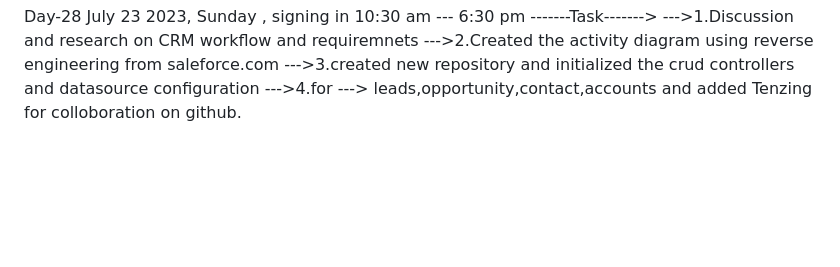
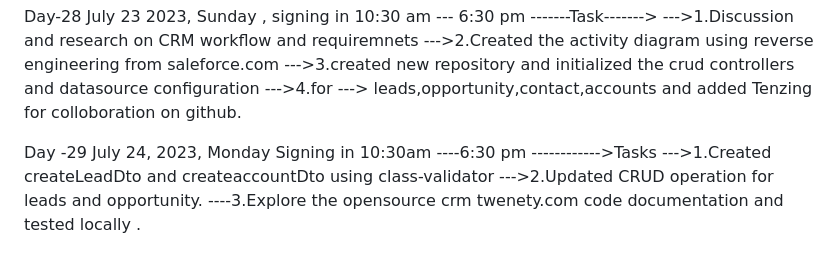
Before and after one commit to krishbale/Chat-Apps-Encryption-Webhooks, a Markdown page: log.md, the part around the change. Drawn GitHub-style; blank space fills up the shorter version.

Commit message:
updatedlog

```diff
--- a/log.md
+++ b/log.md
@@ -335,3 +335,12 @@ Sunday , signing in 10:30 am --- 6:30 pm
 --->2.Created the activity diagram using reverse engineering from saleforce.com
 --->3.created new repository and initialized the crud controllers and datasource configuration
 --->4.for ---> leads,opportunity,contact,accounts and added Tenzing for colloboration on github.
+
+Day -29
+July 24, 2023,
+Monday
+Signing in 10:30am ----6:30 pm
+------------>Tasks
+--->1.Created createLeadDto and createaccountDto using class-validator
+--->2.Updated CRUD operation for leads and opportunity.
+----3.Explore the opensource crm twenety.com code documentation and tested locally .
```
